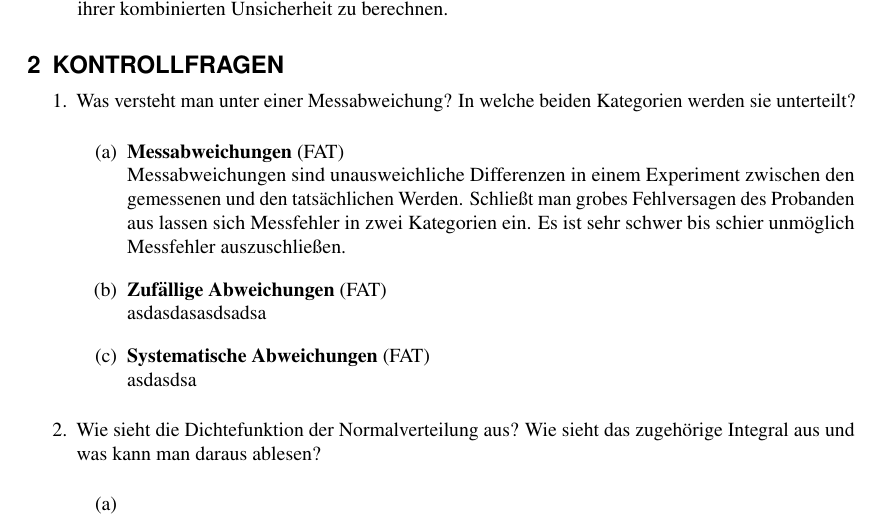
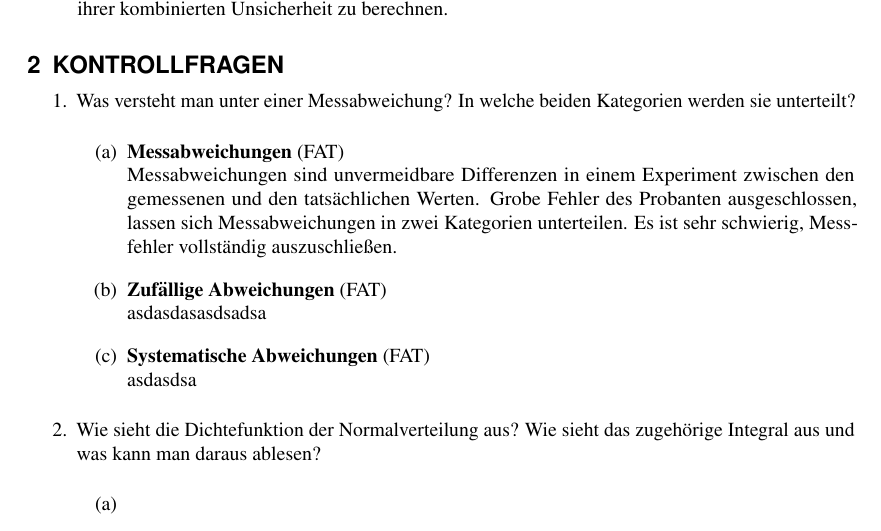
Before and after one commit to ErikSkopp/PhysikalischesGrundpraktikum, a LaTeX document (Messfehler_M0/main.tex): part of page 1 of 2, cut so that both start at the same text. Compiled offline with pdfLaTeX.

Commit message:
Updates from Overleaf

```diff
--- a/Messfehler_M0/main.tex
+++ b/Messfehler_M0/main.tex
@@ -37,8 +37,8 @@ Thanks for using Overleaf to write your article. Your introduction goes here! So
  \begin{enumerate}
      \item Was versteht man unter einer Messabweichung? In welche beiden Kategorien werden sie unterteilt?
     \begin{enumerate}
-        \item  \textbf{Messabweichungen} \cite{FATU} \\
-        Messabweichungen sind unausweichliche Differenzen in einem Experiment zwischen den gemessenen und den tatsächlichen Werden. Schließt man grobes Fehlversagen des Probanden aus lassen sich Messfehler in zwei Kategorien ein. Es ist sehr schwer bis schier unmöglich Messfehler auszuschließen.
+     \item \textbf{Messabweichungen} \cite{FATU} \\
+    Messabweichungen sind unvermeidbare Differenzen in einem Experiment zwischen den gemessenen und den tatsächlichen Werten. Grobe Fehler des Probanten ausgeschlossen, lassen sich Messabweichungen in zwei Kategorien unterteilen. Es ist sehr schwierig, Messfehler vollständig auszuschließen.
         \item \textbf{Zufällige Abweichungen} \cite{FATU} \\
         asdasdasasdsadsa
         \item \textbf{Systematische Abweichungen} \cite{FATU} \\
```
